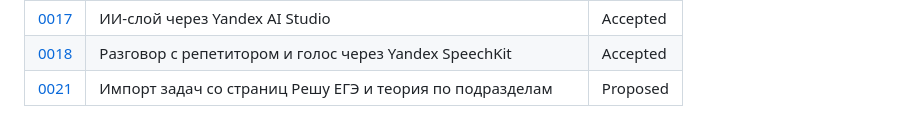
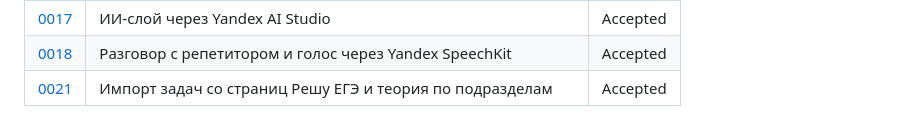
Before and after one commit to rostislavkarasev5-a11y/EGE-TUTOR-2027, a Markdown page: docs/decisions/README.md, the part around the change. GitHub-like rendering.

Commit message:
ADR-0021: Accepted (подтверждено владельцем)
Co-Authored-By: Claude Opus 5.5 (1M context) <noreply@anthropic.com>
Claude-Session: https://claude.ai/code/session_01CS3o1fyELBpEkgj48aFMs6

```diff
--- a/docs/decisions/README.md
+++ b/docs/decisions/README.md
@@ -28,4 +28,4 @@ ADR — короткая запись одного архитектурного
 | [0016](0016-starter-bank-and-diagnostics.md) | Стартовый банк задач и адаптивная диагностика: детали | Accepted |
 | [0017](0017-ai-via-yandex-ai-studio.md) | ИИ-слой через Yandex AI Studio | Accepted |
 | [0018](0018-voice-tutor-speechkit.md) | Разговор с репетитором и голос через Yandex SpeechKit | Accepted |
-| [0021](0021-reshu-ege-page-import.md) | Импорт задач со страниц Решу ЕГЭ и теория по подразделам | Proposed |
+| [0021](0021-reshu-ege-page-import.md) | Импорт задач со страниц Решу ЕГЭ и теория по подразделам | Accepted |
```
Also changed, not shown: docs/decisions/0021-reshu-ege-page-import.md (+3 -1 lines).
